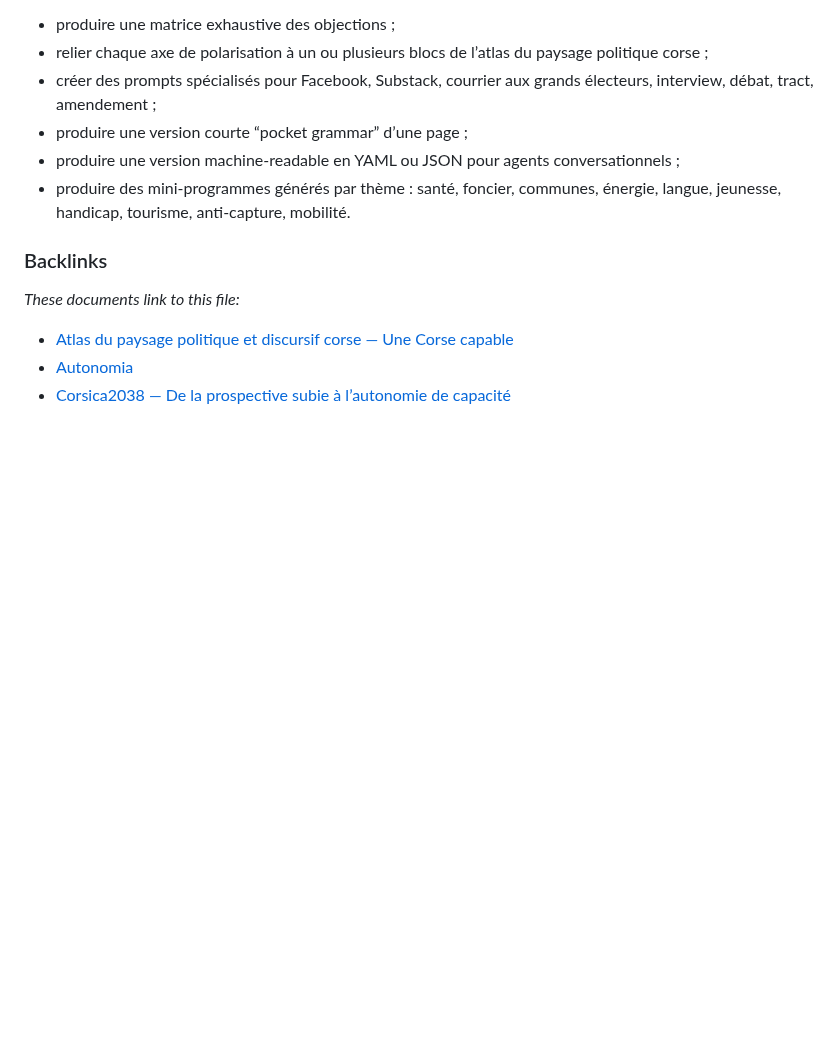
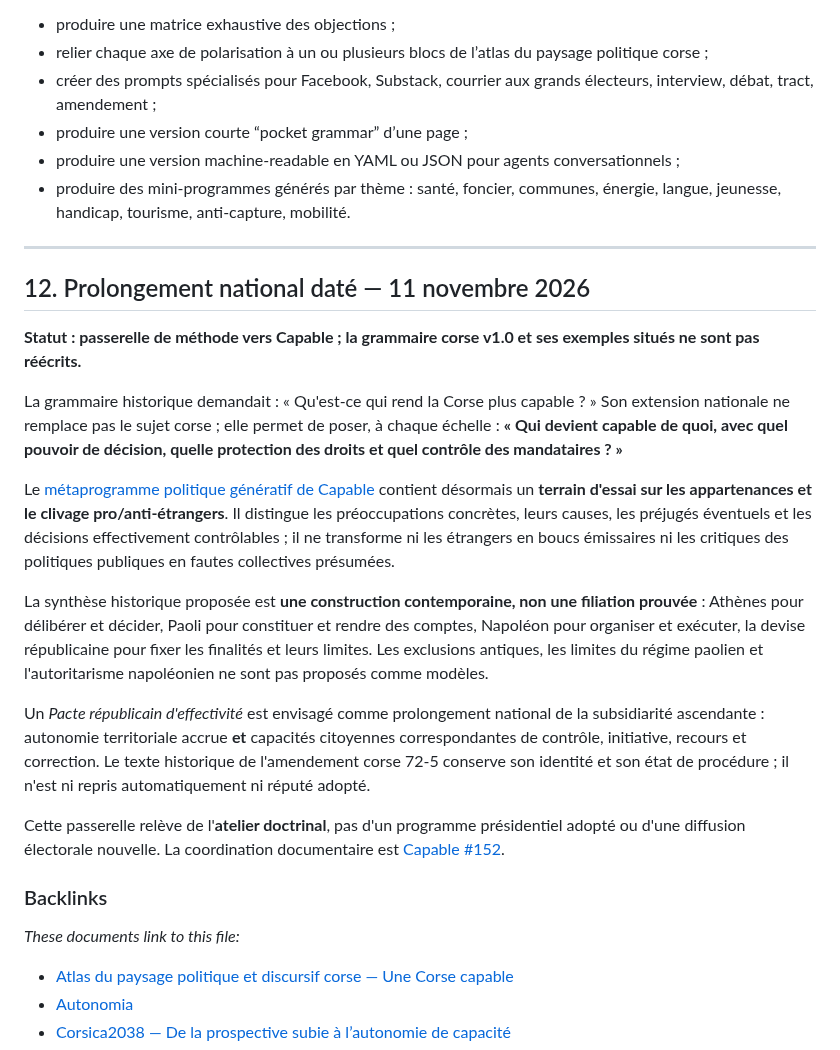
Before and after one commit to JeanHuguesRobert/barons-Mariani, a Markdown page: research/autonomia/grammaire_autonomie_de_capacite.md, the part around the change. GitHub-like rendering; blank space fills up the shorter version.

Commit message:
docs(autonomia): relier la grammaire corse au terrain national Capable

```diff
--- a/research/autonomia/grammaire_autonomie_de_capacite.md
+++ b/research/autonomia/grammaire_autonomie_de_capacite.md
@@ -741,6 +741,23 @@ Formule de synthèse :
 - produire une version courte “pocket grammar” d’une page ;
 - produire une version machine-readable en YAML ou JSON pour agents conversationnels ;
 - produire des mini-programmes générés par thème : santé, foncier, communes, énergie, langue, jeunesse, handicap, tourisme, anti-capture, mobilité.
+
+---
+
+## 12. Prolongement national daté — 11 novembre 2026
+
+**Statut : passerelle de méthode vers Capable ; la grammaire corse v1.0 et ses exemples situés ne sont pas réécrits.**
+
+La grammaire historique demandait : « Qu'est-ce qui rend la Corse plus capable ? » Son extension nationale ne remplace pas le sujet corse ; elle permet de poser, à chaque échelle : **« Qui devient capable de quoi, avec quel pouvoir de décision, quelle protection des droits et quel contrôle des mandataires ? »**
+
+Le [métaprogramme politique génératif de Capable](../../projects/capable/doctrine/metaprogramme-politique-generatif-2026-11-11.md#6-bis-appartenances-et-souveraineté--transformer-le-conflit-en-pouvoir-dagir) contient désormais un **terrain d'essai sur les appartenances et le clivage pro/anti-étrangers**. Il distingue les préoccupations concrètes, leurs causes, les préjugés éventuels et les décisions effectivement contrôlables ; il ne transforme ni les étrangers en boucs émissaires ni les critiques des politiques publiques en fautes collectives présumées.
+
+La synthèse historique proposée est **une construction contemporaine, non une filiation prouvée** : Athènes pour délibérer et décider, Paoli pour constituer et rendre des comptes, Napoléon pour organiser et exécuter, la devise républicaine pour fixer les finalités et leurs limites. Les exclusions antiques, les limites du régime paolien et l'autoritarisme napoléonien ne sont pas proposés comme modèles.
+
+Un *Pacte républicain d'effectivité* est envisagé comme prolongement national de la subsidiarité ascendante : autonomie territoriale accrue **et** capacités citoyennes correspondantes de contrôle, initiative, recours et correction. Le texte historique de l'amendement corse 72-5 conserve son identité et son état de procédure ; il n'est ni repris automatiquement ni réputé adopté.
+
+Cette passerelle relève de l'**atelier doctrinal**, pas d'un programme présidentiel adopté ou d'une diffusion électorale nouvelle. La coordination documentaire est [Capable #152](https://github.com/JeanHuguesRobert/barons-Mariani/issues/152).
+
 <!-- BEGIN_AUTO: backlinks -->
 ### Backlinks
 
```
